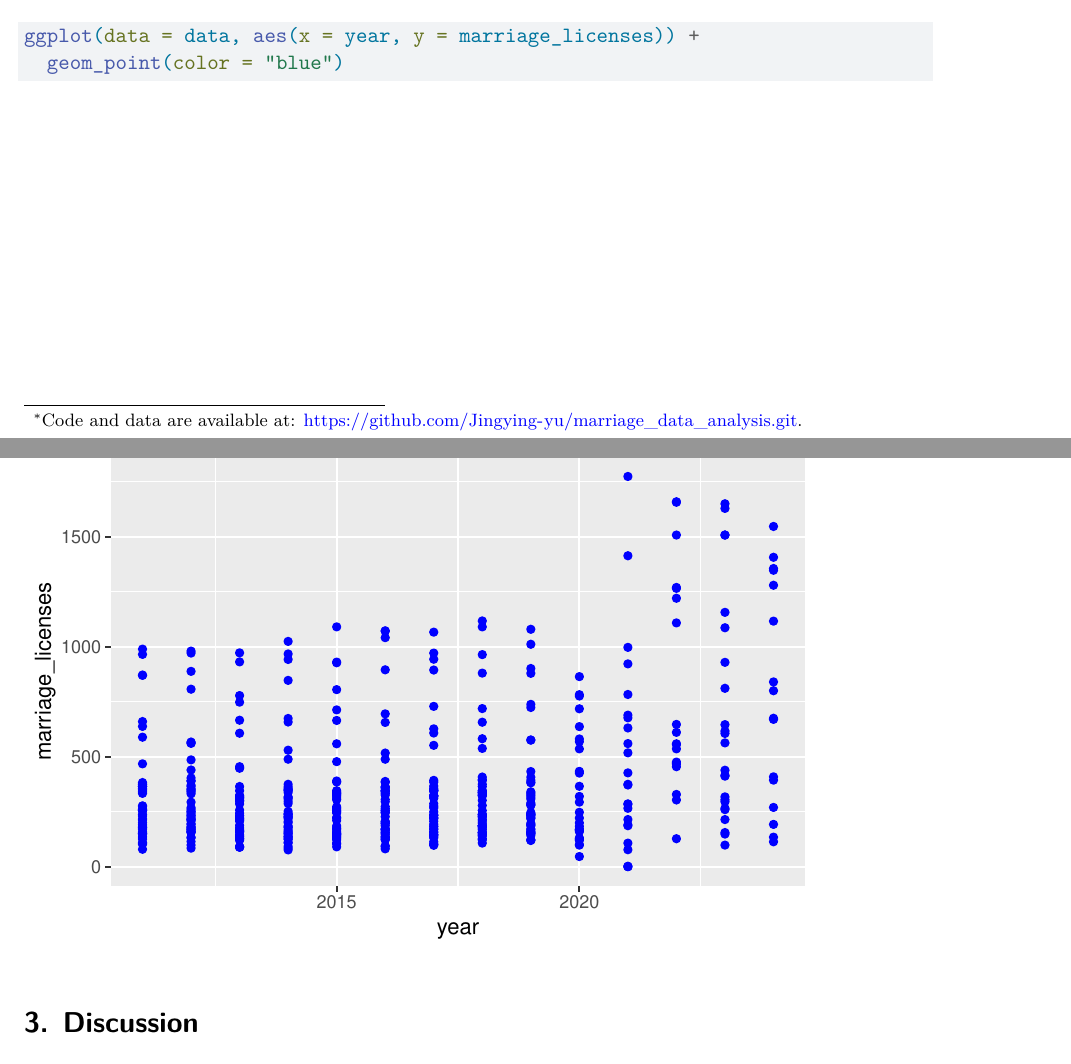
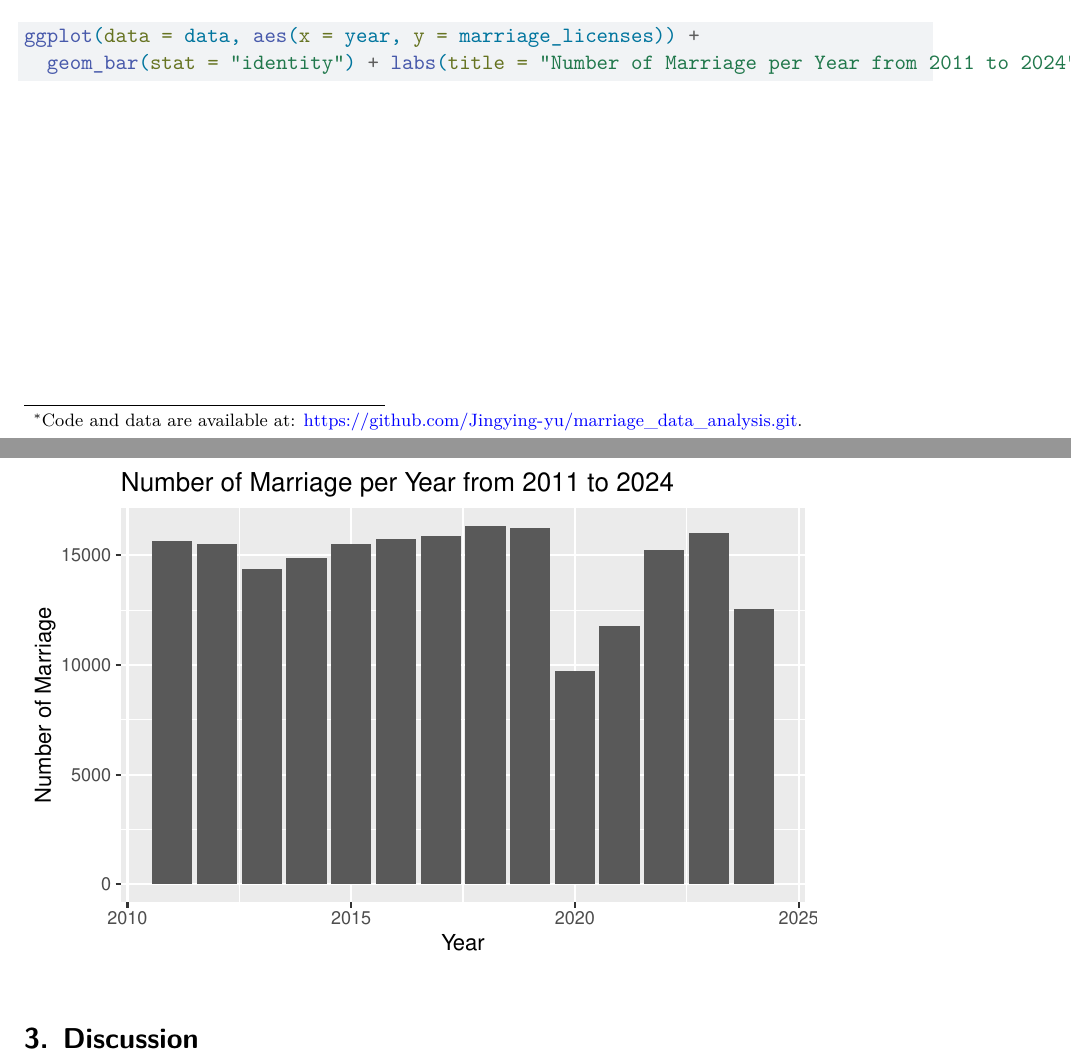
Before and after one commit to Jingying-yu/marriage_data_analysis, a Quarto document (paper/paper.qmd): two parts of pages 1 and 2 of 4, joined at a grey line, cut so that both start at the same text. Rendered offline with R 4.5, knitr and Pandoc in place of Quarto, then LaTeX, with nearby package versions; some code elsewhere in the file could not run offline.

Commit message:
editted plot in paper

````diff
--- a/paper/paper.qmd
+++ b/paper/paper.qmd
@@ -40,7 +40,7 @@ Our results are summarized in @tbl-modelresults.
 
 ```{r}
 ggplot(data = data, aes(x = year, y = marriage_licenses)) +
-  geom_point(color = "blue")
+  geom_bar(stat = "identity") + labs(title = "Number of Marriage per Year from 2011 to 2024",x = "Year", y = "Number of Marriage")
 
 ```
 
````
